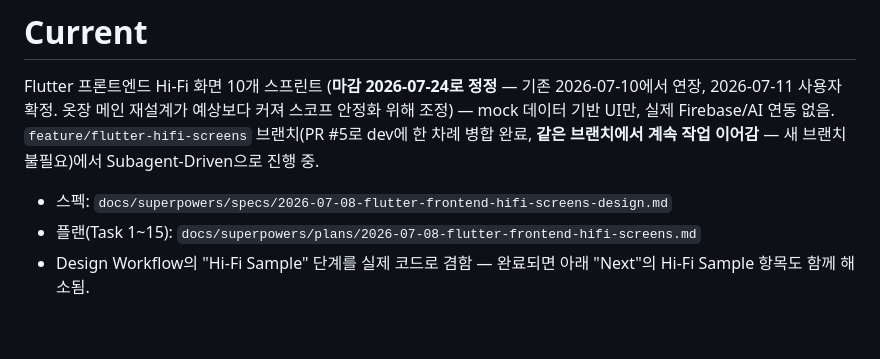
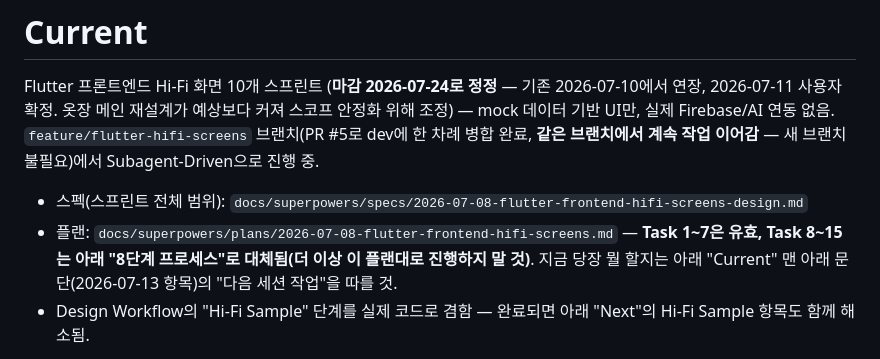
Before and after one commit to kangyj099/Digital-Wardrobe, a Markdown page: docs/work/BACKLOG.md, the part around the change. Drawn GitHub-style; blank space fills up the shorter version.

Commit message:
fix(handoff): correct screen-count mismatch, disambiguate stale plan pointer
Caught while verifying the handoff actually reads correctly cold:
- Spec §3 said "12 screens" but §1's table has 13 rows since the modal
  row was split into closet/composition vs style-log earlier.
- BACKLOG Current listed the Task 1-15 plan at the top with no caveat,
  before the "Task 8-15 superseded" note further down — a top-to-bottom
  reader could start Task 8 by mistake. Added the caveat at first mention.

```diff
--- a/docs/work/BACKLOG.md
+++ b/docs/work/BACKLOG.md
@@ -50,8 +50,8 @@ Flutter Hi-Fi 스프린트 Task 1~6 + 하드코딩 원칙 정립(category/season
 # Current
 
 Flutter 프론트엔드 Hi-Fi 화면 10개 스프린트 (**마감 2026-07-24로 정정** — 기존 2026-07-10에서 연장, 2026-07-11 사용자 확정. 옷장 메인 재설계가 예상보다 커져 스코프 안정화 위해 조정) — mock 데이터 기반 UI만, 실제 Firebase/AI 연동 없음. `feature/flutter-hifi-screens` 브랜치(PR #5로 dev에 한 차례 병합 완료, **같은 브랜치에서 계속 작업 이어감** — 새 브랜치 불필요)에서 Subagent-Driven으로 진행 중.
-- 스펙: `docs/superpowers/specs/2026-07-08-flutter-frontend-hifi-screens-design.md`
-- 플랜(Task 1~15): `docs/superpowers/plans/2026-07-08-flutter-frontend-hifi-screens.md`
+- 스펙(스프린트 전체 범위): `docs/superpowers/specs/2026-07-08-flutter-frontend-hifi-screens-design.md`
+- 플랜: `docs/superpowers/plans/2026-07-08-flutter-frontend-hifi-screens.md` — **Task 1~7은 유효, Task 8~15는 아래 "8단계 프로세스"로 대체됨(더 이상 이 플랜대로 진행하지 말 것)**. 지금 당장 뭘 할지는 아래 "Current" 맨 아래 문단(2026-07-13 항목)의 "다음 세션 작업"을 따를 것.
 - Design Workflow의 "Hi-Fi Sample" 단계를 실제 코드로 겸함 — 완료되면 아래 "Next"의 Hi-Fi Sample 항목도 함께 해소됨.
 
 **옷장 메인 화면 재설계 — 마무리 단계 (2026-07-10~12)** — Task 7 완료 후 Visual Review가 아예 없었다는 게 드러나(사용자 질문 "리뷰 과정에 비주얼 리뷰 했어?"로 발견), 목업 스펙과 실제 구현을 정밀 대조해서 재작업 중. **상세 진행상황·설계 스케치는 `docs/work/옷장메인_재설계_체크리스트.md` 참고**.
```
Also changed, not shown: 1 other file.
